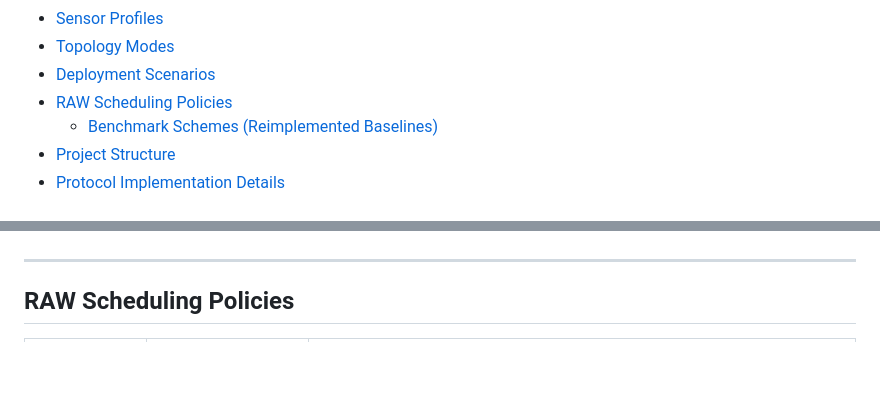
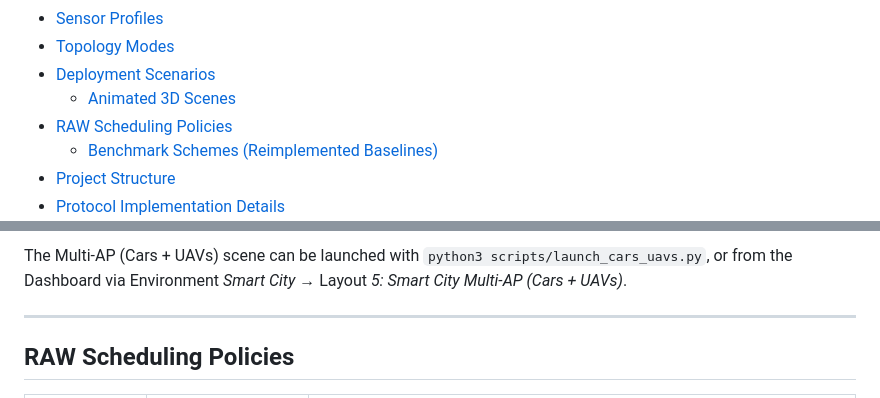
Before and after one commit to alakesh-kalita/sim11ah, a Markdown page: README.md, 2 parts joined by grey strips. GitHub-like rendering; blank space fills up the shorter version.

```diff
--- a/README.md
+++ b/README.md
@@ -20,6 +20,7 @@ A discrete-event simulator for the IEEE 802.11ah (Wi-Fi HaLow) sub-1 GHz MAC/PHY
 - [Sensor Profiles](#sensor-profiles)
 - [Topology Modes](#topology-modes)
 - [Deployment Scenarios](#deployment-scenarios)
+  - [Animated 3D Scenes](#animated-3d-scenes)
 - [RAW Scheduling Policies](#raw-scheduling-policies)
   - [Benchmark Schemes (Reimplemented Baselines)](#benchmark-schemes-reimplemented-baselines)
 - [Project Structure](#project-structure)
@@ -316,3 +332,5 @@ Each scene overlays live simulation stats (PDR, throughput, avg. delay, node cou
+The Multi-AP (Cars + UAVs) scene can be launched with `python3 scripts/launch_cars_uavs.py`, or from the Dashboard via Environment *Smart City* → Layout *5: Smart City Multi-AP (Cars + UAVs)*.
+
 ---
 
 ## RAW Scheduling Policies
```
Also changed, not shown: other parts of README.md (+15 -0 lines).
